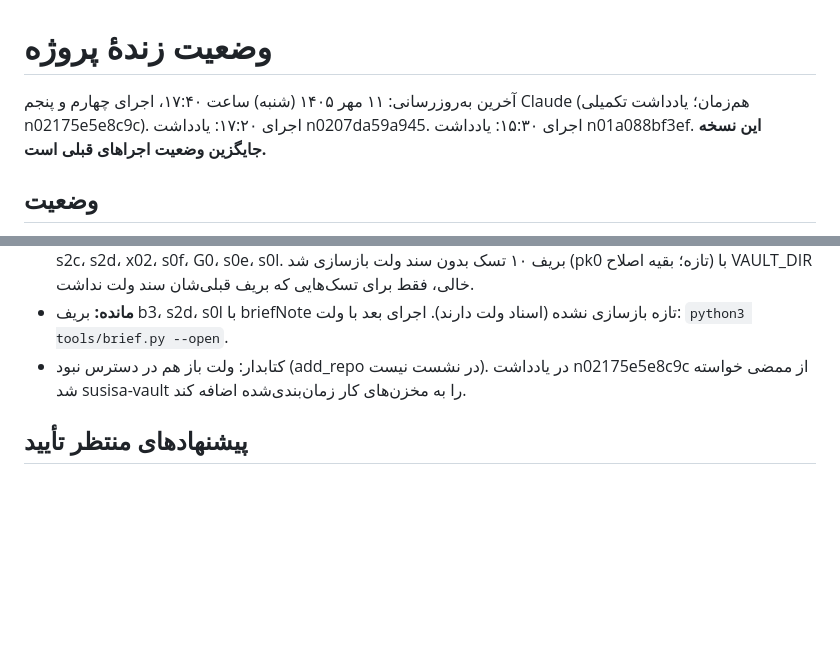
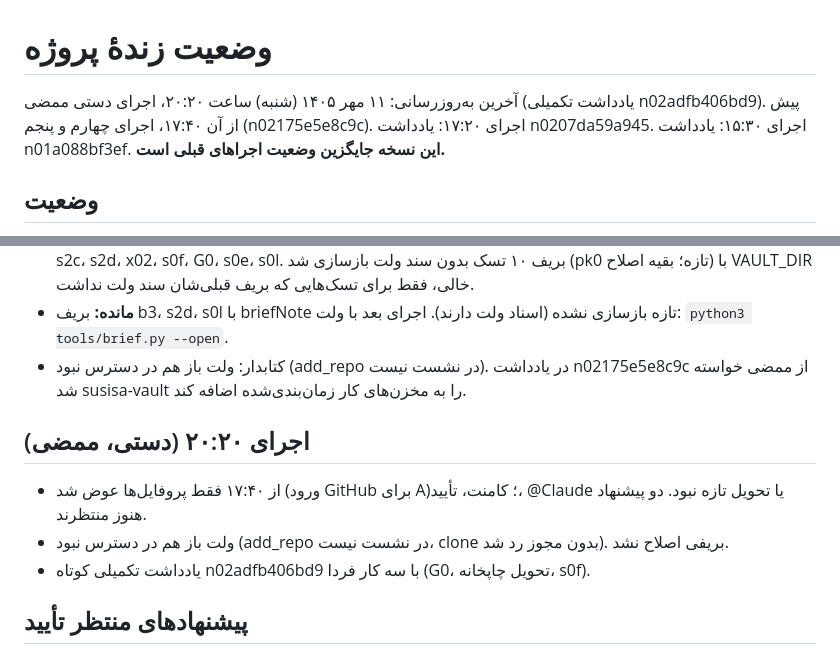
Before and after one commit to theglitchlabstudio-source/Susisa-projectboard, a Markdown page: agent/STATUS.md, 2 parts joined by grey strips. Rendered like a GitHub page; blank space fills up the shorter version.

Commit message:
agent: status 1405/07/11 (20:20)
Co-Authored-By: Claude Opus 5.5 <noreply@anthropic.com>
Claude-Session: https://claude.ai/code/session_0176hUwAwVb8n3vpKkPSudYn

```diff
--- a/agent/STATUS.md
+++ b/agent/STATUS.md
@@ -1,6 +1,6 @@
 # وضعیت زندهٔ پروژه
 
-آخرین به‌روزرسانی: ۱۱ مهر ۱۴۰۵ (شنبه) ساعت ۱۷:۴۰، اجرای چهارم و پنجم Claude (هم‌زمان؛ یادداشت تکمیلی n02175e5e8c9c). اجرای ۱۷:۲۰: یادداشت n0207da59a945. اجرای ۱۵:۳۰: یادداشت n01a088bf3ef. **این نسخه جایگزین وضعیت اجراهای قبلی است.**
+آخرین به‌روزرسانی: ۱۱ مهر ۱۴۰۵ (شنبه) ساعت ۲۰:۲۰، اجرای دستی ممضی (یادداشت تکمیلی n02adfb406bd9). پیش از آن ۱۷:۴۰، اجرای چهارم و پنجم (n02175e5e8c9c). اجرای ۱۷:۲۰: یادداشت n0207da59a945. اجرای ۱۵:۳۰: یادداشت n01a088bf3ef. **این نسخه جایگزین وضعیت اجراهای قبلی است.**
 
 ## وضعیت
 نیاز به توجه. زنجیرهٔ ظروف تناقض دارد: in4 (ورودی امیررضا) موعدش ۱۹ مهر است ولی pk0 که به آن وابسته است ۱۵ مهر. منو و دو تابلو باید تا ۱۴ مهر چاپ شوند (سافت‌اوپنینگ رسمی ۱۵ مهر).
@@ -29,6 +29,11 @@
 - بازبینی بریف: briefNote برای ۱۴ تسک مسیر بحرانی نوشته شد: x03، n01410bed126f، b3، pk1، pk0، in4، s2b، s2c، s2d، x02، s0f، G0، s0e، s0l. بریف ۱۰ تسک بدون سند ولت بازسازی شد (pk0 تازه؛ بقیه اصلاح) با VAULT_DIR خالی، فقط برای تسک‌هایی که بریف قبلی‌شان سند ولت نداشت.
 - **مانده:** بریف b3، s2d، s0l با briefNote تازه بازسازی نشده (اسناد ولت دارند). اجرای بعد با ولت: `python3 tools/brief.py --open`.
 - کتابدار: ولت باز هم در دسترس نبود (add_repo در نشست نیست). در یادداشت n02175e5e8c9c از ممضی خواسته شد susisa-vault را به مخزن‌های کار زمان‌بندی‌شده اضافه کند.
+
+## اجرای ۲۰:۲۰ (دستی، ممضی)
+- از ۱۷:۴۰ فقط پروفایل‌ها عوض شد (ورود GitHub برای A)؛ کامنت، تأیید، @Claude یا تحویل تازه نبود. دو پیشنهاد هنوز منتظرند.
+- ولت باز هم در دسترس نبود (add_repo در نشست نیست، clone بدون مجوز رد شد). بریفی اصلاح نشد.
+- یادداشت تکمیلی کوتاه n02adfb406bd9 با سه کار فردا (G0، تحویل چاپخانه، s0f).
 
 ## پیشنهادهای منتظر تأیید
 - n01422678a715 رفع تناقض زنجیرهٔ ظروف (الف: in4 ← ۱۴ مهر؛ ب: pk0 ← ۱۹، x02 ← ۲۰). تا ۱۳ مهر.
```
